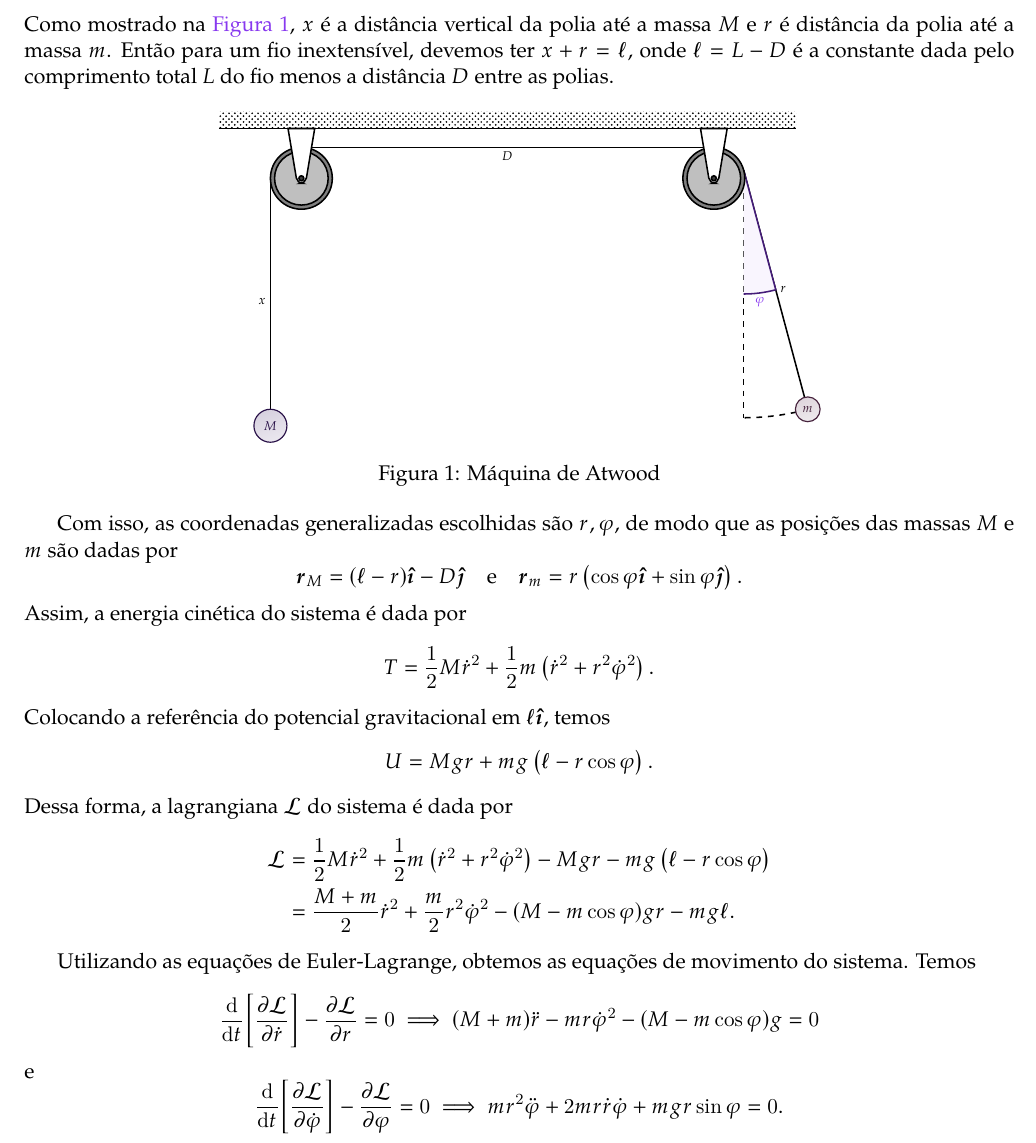
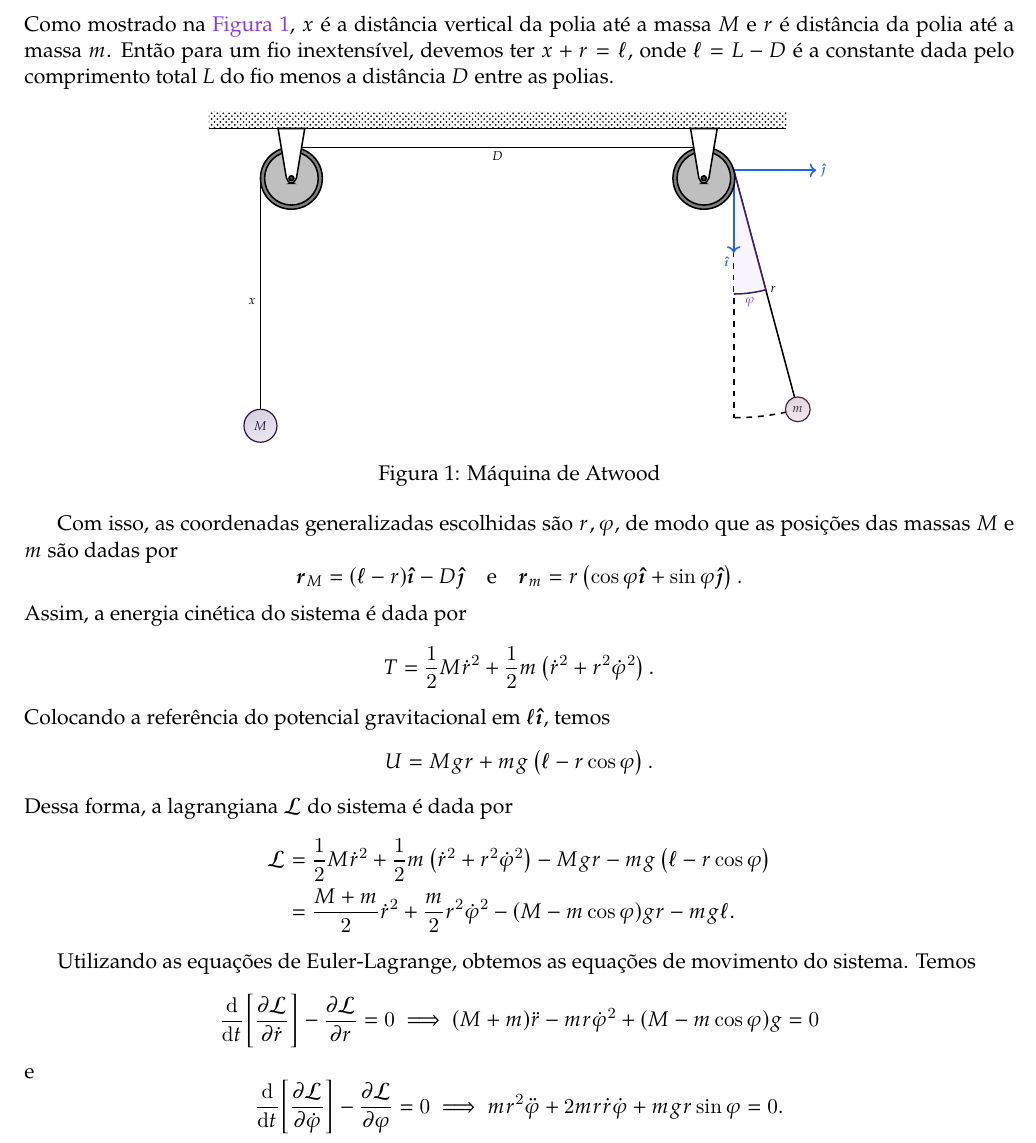
Before and after one commit to louisradial/4302305-mecanica-i, a LaTeX document (Listas/lista3/lista3.tex, which reads Listas/lista3/exercício01.tex): part of page 1 of 2, cut so that both start at the same text. Compiled offline with LuaLaTeX.

Commit message:
lista 3: corrigir exercício 1

```diff
--- a/Listas/lista3/exercício01.tex
+++ b/Listas/lista3/exercício01.tex
@@ -19,8 +19,11 @@ Como mostrado na \cref{fig:exercício1}, \(x\) é a distância vertical da polia
        % Angle
        \draw[black, dashed, thick] (P) -- +(-90:6);
        \draw[dashed] (m) arc(-75:-90:6);
-        \filldraw [fill=Mauve!5, draw=Mauve!50!black] (P) -- +(-75:3)
-            arc [start angle = -75, end angle = -90, radius = 3] node[midway, below, Mauve] {\(\varphi\)};
+       \filldraw [fill=Mauve!5, draw=Mauve!50!black] (P) -- +(-75:3) arc [start angle = -75, end angle = -90, radius = 3] node[midway, below, Mauve] {\(\varphi\)};
+
+       % basis
+       \draw[->,Blue,thick] (P) -- +(0:2) node[right]{\(\vetor{\hat\jmath}\)};
+       \draw[->,Blue,thick] (P) -- +(-90:2) node[below left]{\(\vetor{\hat\imath}\)};
 
        % Pulley
        \draw[fill = gray] (P1) circle (0.75cm); % Big circle
@@ -61,7 +64,7 @@ Dessa forma, a lagrangiana \(\mathcal{L}\) do sistema é dada por
 
 Utilizando as equações de Euler-Lagrange, obtemos as equações de movimento do sistema. Temos
 \begin{equation*}
-    \diff*{{\left[\diffp{\mathcal{L}}{\dot{r}}\right]}}{t} - \diffp{\mathcal{L}}{r} = 0 \implies (M+m)\ddot{r} - mr\dot\varphi^2 - (M - m\cos\varphi)g = 0
+    \diff*{{\left[\diffp{\mathcal{L}}{\dot{r}}\right]}}{t} - \diffp{\mathcal{L}}{r} = 0 \implies (M+m)\ddot{r} - mr\dot\varphi^2 + (M - m\cos\varphi)g = 0
 \end{equation*}
 e
 \begin{equation*}
```
Also changed, not shown: Listas/lista3/lista3.pdf, Listas/lista3/exercício01.tex (6 more changed lines).
